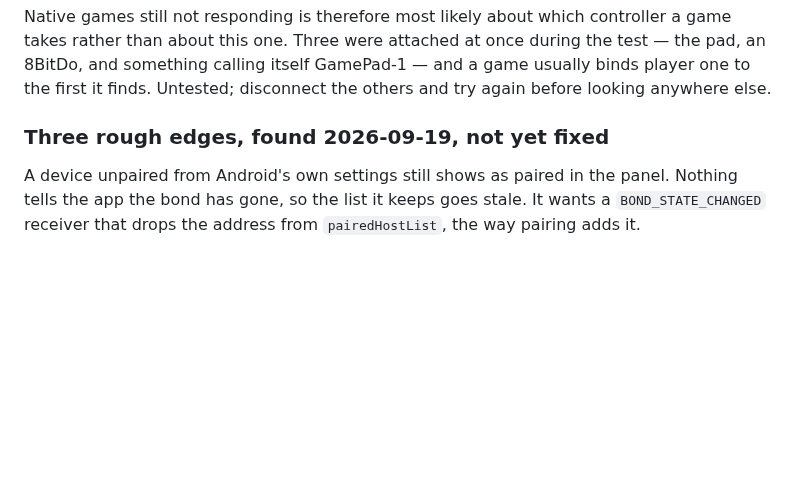
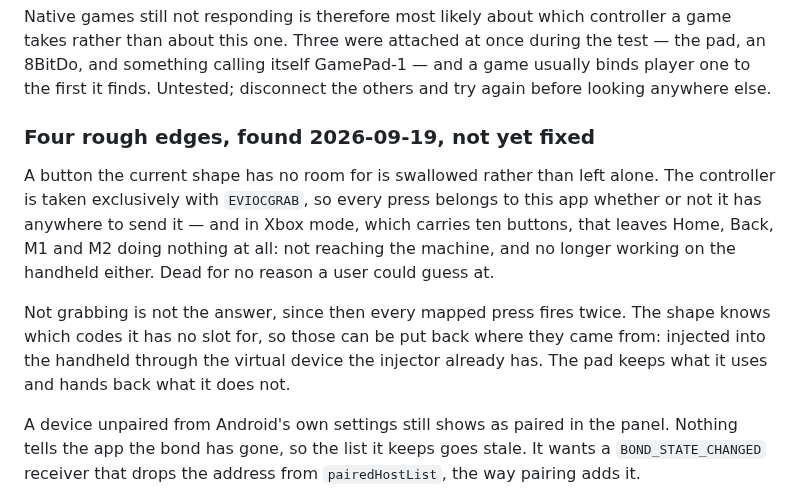
Before and after one commit to bentolanh/thor-sidepad, a Markdown page: DEVELOPMENT.md, the part around the change. Rendered like a GitHub page; blank space fills up the shorter version.

Commit message:
SidePad: a button with nowhere to go is swallowed rather than left alone
The controller is taken exclusively, so every press belongs to this app
whether or not it has anywhere to send it. In Xbox mode, which carries ten
buttons, Home, Back, M1 and M2 do nothing at all -- they neither reach the
machine nor work on the handheld.

Not grabbing would make every mapped press fire twice. The shape knows which
codes it has no slot for, so those can be injected back into the handheld
through the virtual device the injector already has.

Co-Authored-By: Claude Opus 5 <noreply@anthropic.com>

```diff
--- a/DEVELOPMENT.md
+++ b/DEVELOPMENT.md
@@ -741,7 +741,18 @@ the app.
   and something calling itself GamePad-1 — and a game usually binds player one to the first it
   finds. Untested; disconnect the others and try again before looking anywhere else.
 
-  ### Three rough edges, found 2026-09-19, not yet fixed
+  ### Four rough edges, found 2026-09-19, not yet fixed
+
+  A button the current shape has no room for is swallowed rather than left alone. The controller
+  is taken exclusively with `EVIOCGRAB`, so every press belongs to this app whether or not it has
+  anywhere to send it — and in Xbox mode, which carries ten buttons, that leaves Home, Back, M1
+  and M2 doing nothing at all: not reaching the machine, and no longer working on the handheld
+  either. Dead for no reason a user could guess at.
+
+  Not grabbing is not the answer, since then every mapped press fires twice. The shape knows which
+  codes it has no slot for, so those can be put back where they came from: injected into the
+  handheld through the virtual device the injector already has. The pad keeps what it uses and
+  hands back what it does not.
 
   A device unpaired from Android's own settings still shows as paired in the panel. Nothing tells
   the app the bond has gone, so the list it keeps goes stale. It wants a `BOND_STATE_CHANGED`
```
